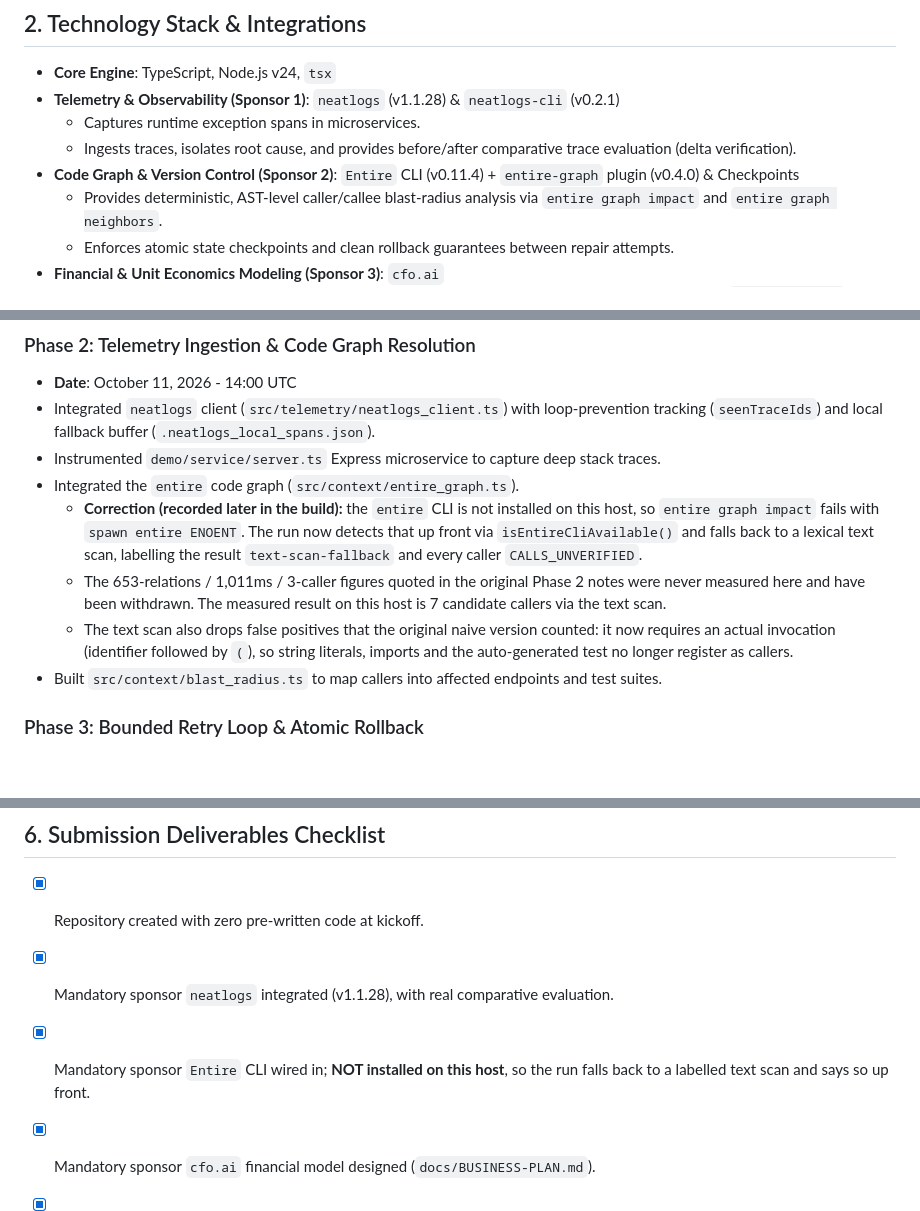
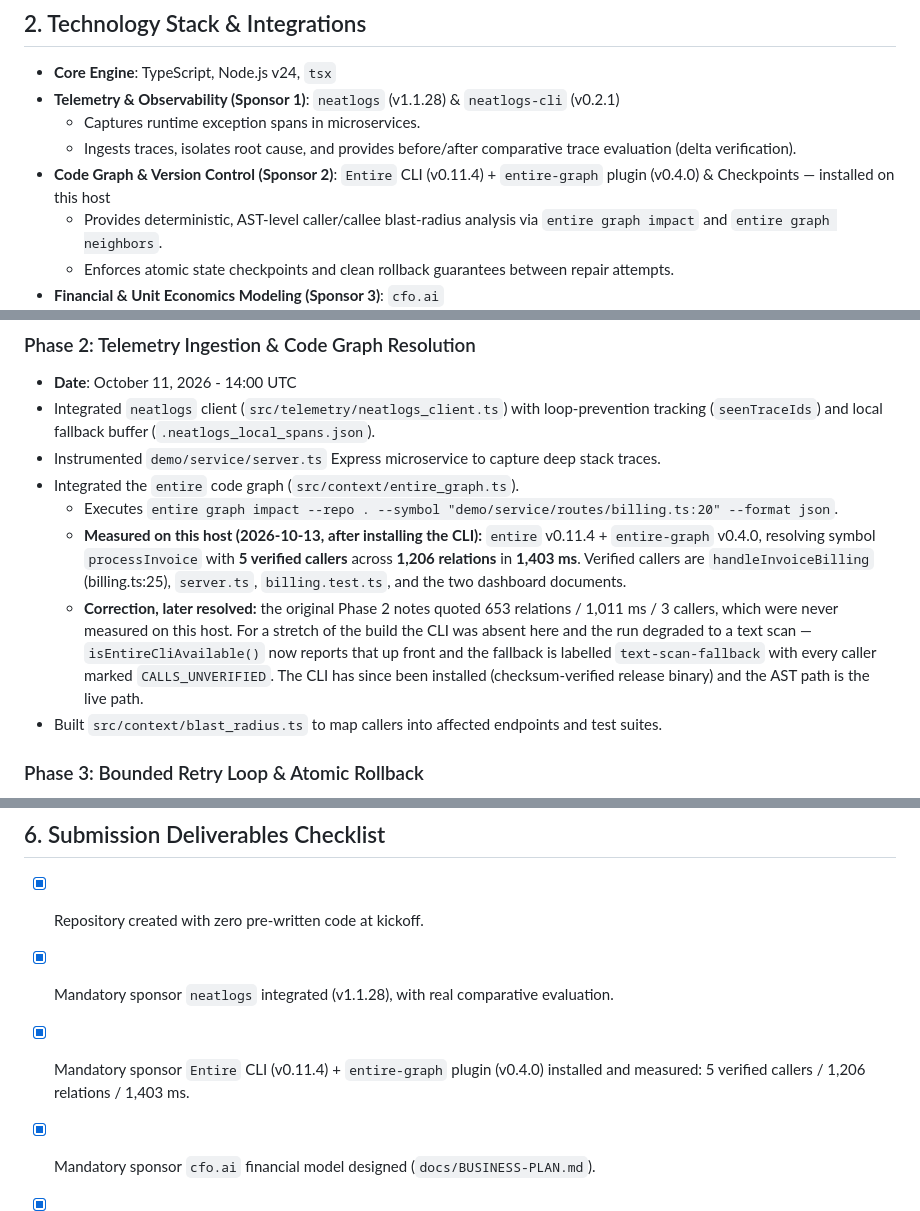
Before and after one commit to natureloved/SutureLoop, a Markdown page: HACKATHON.md, 3 parts joined by grey strips. GitHub-like rendering; blank space fills up the shorter version.

```diff
--- a/HACKATHON.md
+++ b/HACKATHON.md
@@ -17,7 +17,7 @@ Track: *"Build an agent that works (literally)"*
 - **Telemetry & Observability (Sponsor 1)**: `neatlogs` (v1.1.28) & `neatlogs-cli` (v0.2.1)
   - Captures runtime exception spans in microservices.
   - Ingests traces, isolates root cause, and provides before/after comparative trace evaluation (delta verification).
-- **Code Graph & Version Control (Sponsor 2)**: `Entire` CLI (v0.11.4) + `entire-graph` plugin (v0.4.0) & Checkpoints
+- **Code Graph & Version Control (Sponsor 2)**: `Entire` CLI (v0.11.4) + `entire-graph` plugin (v0.4.0) & Checkpoints — installed on this host
   - Provides deterministic, AST-level caller/callee blast-radius analysis via `entire graph impact` and `entire graph neighbors`.
   - Enforces atomic state checkpoints and clean rollback guarantees between repair attempts.
 - **Financial & Unit Economics Modeling (Sponsor 3)**: `cfo.ai`
@@ -122,9 +122,9 @@ Track: *"Build an agent that works (literally)"*
 - Integrated `neatlogs` client (`src/telemetry/neatlogs_client.ts`) with loop-prevention tracking (`seenTraceIds`) and local fallback buffer (`.neatlogs_local_spans.json`).
 - Instrumented `demo/service/server.ts` Express microservice to capture deep stack traces.
 - Integrated the `entire` code graph (`src/context/entire_graph.ts`).
-  - **Correction (recorded later in the build):** the `entire` CLI is not installed on this host, so `entire graph impact` fails with `spawn entire ENOENT`. The run now detects that up front via `isEntireCliAvailable()` and falls back to a lexical text scan, labelling the result `text-scan-fallback` and every caller `CALLS_UNVERIFIED`.
-  - The 653-relations / 1,011ms / 3-caller figures quoted in the original Phase 2 notes were never measured here and have been withdrawn. The measured result on this host is 7 candidate callers via the text scan.
-  - The text scan also drops false positives that the original naive version counted: it now requires an actual invocation (identifier followed by `(`), so string literals, imports and the auto-generated test no longer register as callers.
+  - Executes `entire graph impact --repo . --symbol "demo/service/routes/billing.ts:20" --format json`.
+  - **Measured on this host (2026-10-13, after installing the CLI):** `entire` v0.11.4 + `entire-graph` v0.4.0, resolving symbol `processInvoice` with **5 verified callers** across **1,206 relations** in **1,403 ms**. Verified callers are `handleInvoiceBilling` (billing.ts:25), `server.ts`, `billing.test.ts`, and the two dashboard documents.
+  - **Correction, later resolved:** the original Phase 2 notes quoted 653 relations / 1,011 ms / 3 callers, which were never measured on this host. For a stretch of the build the CLI was absent here and the run degraded to a text scan — `isEntireCliAvailable()` now reports that up front and the fallback is labelled `text-scan-fallback` with every caller marked `CALLS_UNVERIFIED`. The CLI has since been installed (checksum-verified release binary) and the AST path is the live path.
 - Built `src/context/blast_radius.ts` to map callers into affected endpoints and test suites.
 
 ### Phase 3: Bounded Retry Loop & Atomic Rollback
@@ -270,7 +270,7 @@ Step 5: Verifying service with post-fix payload...
 ## 6. Submission Deliverables Checklist
 - [x] Repository created with zero pre-written code at kickoff.
 - [x] Mandatory sponsor `neatlogs` integrated (v1.1.28), with real comparative evaluation.
-- [x] Mandatory sponsor `Entire` CLI wired in; **NOT installed on this host**, so the run falls back to a labelled text scan and says so up front.
+- [x] Mandatory sponsor `Entire` CLI (v0.11.4) + `entire-graph` plugin (v0.4.0) installed and measured: 5 verified callers / 1,206 relations / 1,403 ms.
 - [x] Mandatory sponsor `cfo.ai` financial model designed (`docs/BUSINESS-PLAN.md`).
 - [x] Full strict compliance with "No unmeasured success values" rule.
 - [ ] Building in public log and posts in `runs/posts/` — **NOT DONE, skipped by request.** The full build history (including corrections) is in `changelog.md`.
```
Also changed, not shown: README.md (+11 -7 lines), changelog.md (+16 -8 lines).
